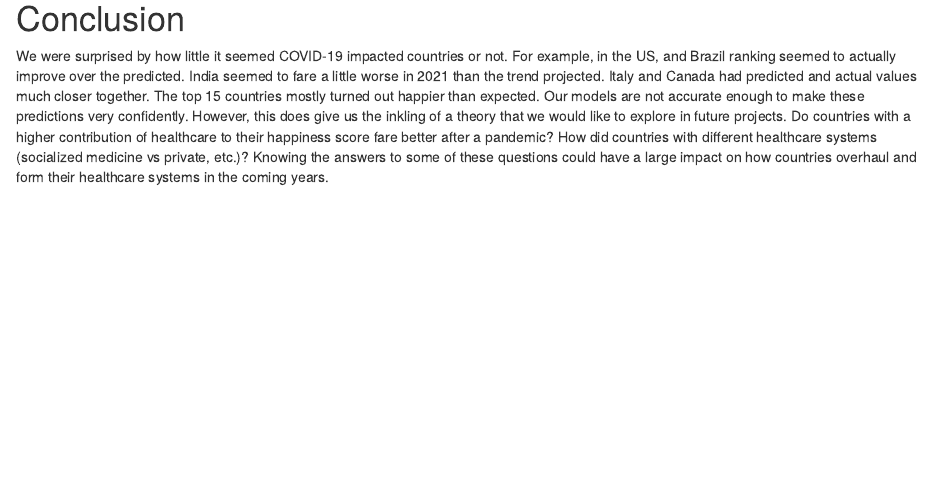
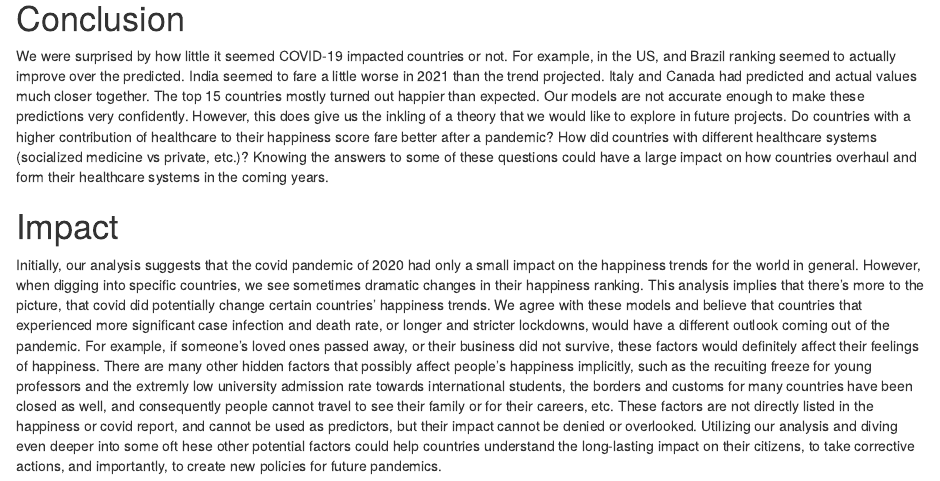
Before and after one commit to dyokelson/670Project, an R Markdown document (rnotebook.Rmd): the page in a window 1100 px wide, from 16670 px down. Rendered offline with R 4.5, knitr and Pandoc, with nearby package versions.

Commit message:
Update rnotebook.Rmd

```diff
--- a/rnotebook.Rmd
+++ b/rnotebook.Rmd
@@ -307,3 +307,6 @@ dp + geom_point()
 # Conclusion
 We were surprised by how little it seemed COVID-19 impacted countries or not. For example, in the US, and Brazil ranking seemed to actually improve over the predicted. India seemed to fare a little worse in 2021 than the trend projected. Italy and Canada had predicted and actual values much closer together. The top 15 countries mostly turned out happier than expected.
 Our models are not accurate enough to make these predictions very confidently. However, this does give us the inkling of a theory that we would like to explore in future projects. Do countries with a higher contribution of healthcare to their happiness score fare better after a pandemic? How did countries with different healthcare systems (socialized medicine vs private, etc.)? Knowing the answers to some of these questions could have a large impact on how countries overhaul and form their healthcare systems in the coming years.
+
+# Impact
+Initially, our analysis suggests that the covid pandemic of 2020 had only a small impact on the happiness trends for the world in general. However, when digging into specific countries, we see sometimes dramatic changes in their happiness ranking. This analysis implies that there's more to the picture, that covid did potentially change certain countries' happiness trends. We agree with these models and believe that countries that experienced more significant case infection and death rate, or longer and stricter lockdowns, would have a different outlook coming out of the pandemic. For example, if someone's loved ones passed away, or their business did not survive, these factors would definitely affect their feelings of happiness. There are many other hidden factors that possibly affect people's happiness implicitly, such as the recuiting freeze for young professors and the extremly low university admission rate towards international students, the borders and customs for many countries have been closed as well, and consequently people cannot travel to see their family or for their careers, etc. These factors are not directly listed in the happiness or covid report, and cannot be used as predictors, but their impact cannot be denied or overlooked. Utilizing our analysis and diving even deeper into some oft hese other potential factors could help countries understand the long-lasting impact on their citizens, to take corrective actions, and importantly, to create new policies for future pandemics.
```
